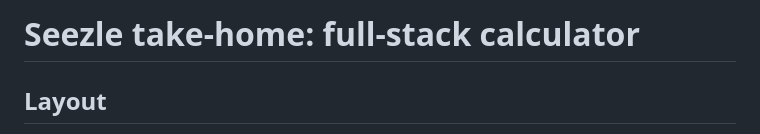
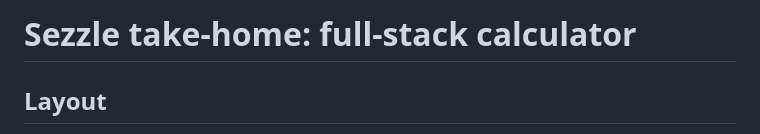
Before and after one commit to ranonbezerra/sezzle-calculator, a Markdown page: CLAUDE.md, the part around the change. Drawn GitHub-style.

```diff
--- a/CLAUDE.md
+++ b/CLAUDE.md
@@ -1,4 +1,4 @@
-# Seezle take-home: full-stack calculator
+# Sezzle take-home: full-stack calculator
 
 ## Layout
 - backend/: Go 1.27, standard library only (net/http, encoding/json, log/slog). No web frameworks. golangci-lint v2.
```
Also changed, not shown: README.md (+3 -3 lines), docs/prompts/00-planning.md (+1 -1 lines), docs/images/calculator.png, 11 other files.
